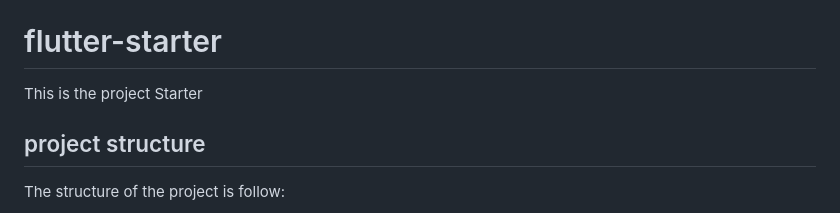
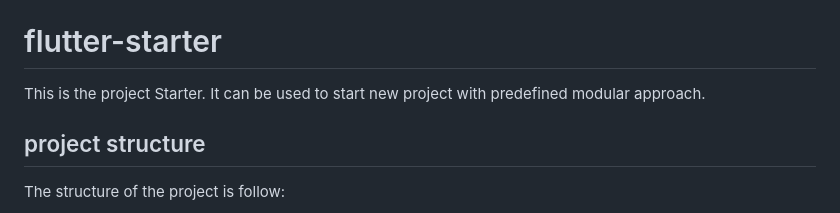
Before and after one commit to antonderevyanko/flutter_starter, a Markdown page: README.md, the part around the change. Rendered like a GitHub page.

```diff
--- a/README.md
+++ b/README.md
@@ -3,7 +3,7 @@
 
 # flutter-starter
 
-This is the project Starter
+This is the project Starter. It can be used to start new project with predefined modular approach.
 
 ## project structure
 
```
